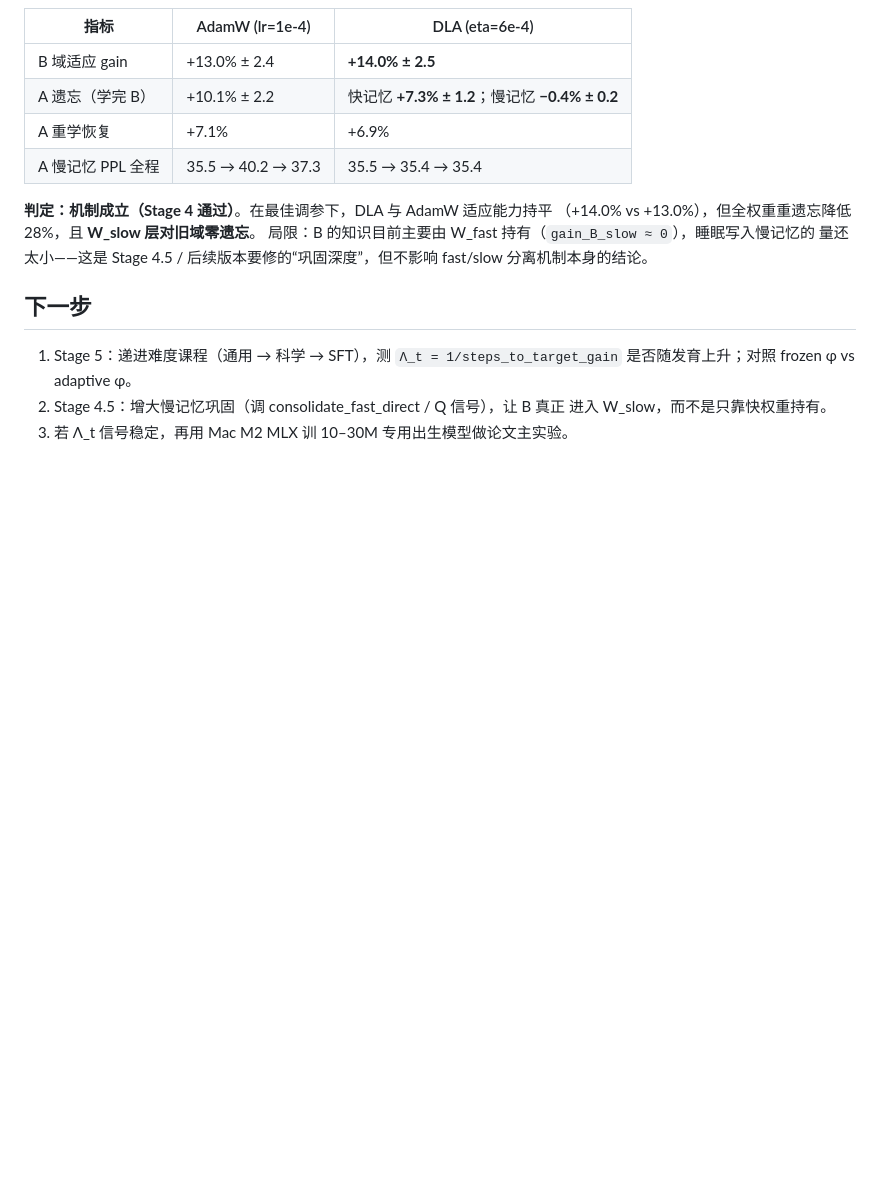
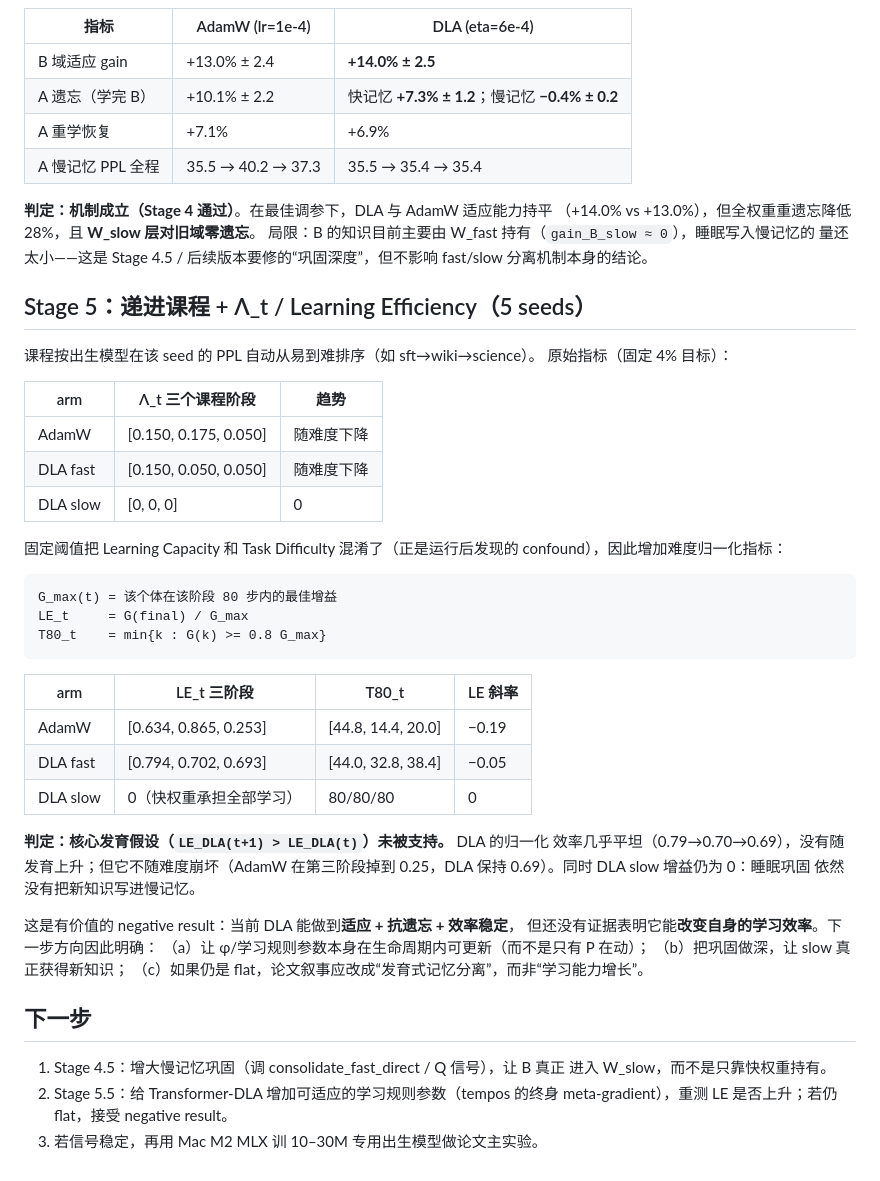
Before and after one commit to JayCRL/DLA, a Markdown page: docs/experiments.md, the part around the change. Rendered like a GitHub page; blank space fills up the shorter version.

Commit message:
Stage 5 results: raw Lambda confound documented, normalized LE shows DLA stability but no efficiency growth

```diff
--- a/docs/experiments.md
+++ b/docs/experiments.md
@@ -113,10 +113,45 @@
 量还太小——这是 Stage 4.5 / 后续版本要修的“巩固深度”，但不影响 fast/slow
 分离机制本身的结论。
 
+## Stage 5：递进课程 + Λ_t / Learning Efficiency（5 seeds）
+
+课程按出生模型在该 seed 的 PPL 自动从易到难排序（如 sft→wiki→science）。
+原始指标（固定 4% 目标）：
+
+| arm | Λ_t 三个课程阶段 | 趋势 |
+|---|---|---|
+| AdamW | [0.150, 0.175, 0.050] | 随难度下降 |
+| DLA fast | [0.150, 0.050, 0.050] | 随难度下降 |
+| DLA slow | [0, 0, 0] | 0 |
+
+固定阈值把 Learning Capacity 和 Task Difficulty 混淆了（正是运行后发现的
+confound），因此增加难度归一化指标：
+
+    G_max(t) = 该个体在该阶段 80 步内的最佳增益
+    LE_t     = G(final) / G_max
+    T80_t    = min{k : G(k) >= 0.8 G_max}
+
+| arm | LE_t 三阶段 | T80_t | LE 斜率 |
+|---|---|---|---|
+| AdamW | [0.634, 0.865, 0.253] | [44.8, 14.4, 20.0] | −0.19 |
+| DLA fast | [0.794, 0.702, 0.693] | [44.0, 32.8, 38.4] | −0.05 |
+| DLA slow | 0（快权重承担全部学习） | 80/80/80 | 0 |
+
+**判定：核心发育假设（`LE_DLA(t+1) > LE_DLA(t)`）未被支持。** DLA 的归一化
+效率几乎平坦（0.79→0.70→0.69），没有随发育上升；但它不随难度崩坏（AdamW
+在第三阶段掉到 0.25，DLA 保持 0.69）。同时 DLA slow 增益仍为 0：睡眠巩固
+依然没有把新知识写进慢记忆。
+
+这是有价值的 negative result：当前 DLA 能做到**适应 + 抗遗忘 + 效率稳定**，
+但还没有证据表明它能**改变自身的学习效率**。下一步方向因此明确：
+（a）让 φ/学习规则参数本身在生命周期内可更新（而不是只有 P 在动）；
+（b）把巩固做深，让 slow 真正获得新知识；
+（c）如果仍是 flat，论文叙事应改成“发育式记忆分离”，而非“学习能力增长”。
+
 ## 下一步
 
-1. Stage 5：递进难度课程（通用 → 科学 → SFT），测 `Λ_t = 1/steps_to_target_gain`
-   是否随发育上升；对照 frozen φ vs adaptive φ。
-2. Stage 4.5：增大慢记忆巩固（调 consolidate_fast_direct / Q 信号），让 B 真正
+1. Stage 4.5：增大慢记忆巩固（调 consolidate_fast_direct / Q 信号），让 B 真正
    进入 W_slow，而不是只靠快权重持有。
-3. 若 Λ_t 信号稳定，再用 Mac M2 MLX 训 10–30M 专用出生模型做论文主实验。
+2. Stage 5.5：给 Transformer-DLA 增加可适应的学习规则参数（tempos 的终身
+   meta-gradient），重测 LE 是否上升；若仍 flat，接受 negative result。
+3. 若信号稳定，再用 Mac M2 MLX 训 10–30M 专用出生模型做论文主实验。
```
Also changed, not shown: results_stage5/LE_curriculum.png (added), results_stage5/lambda_curriculum.png (added), results_stage5/speed80_curriculum.png (added).
